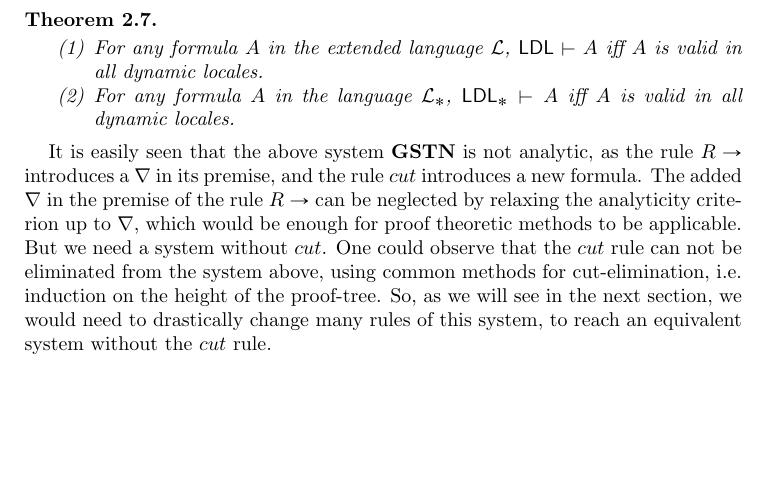
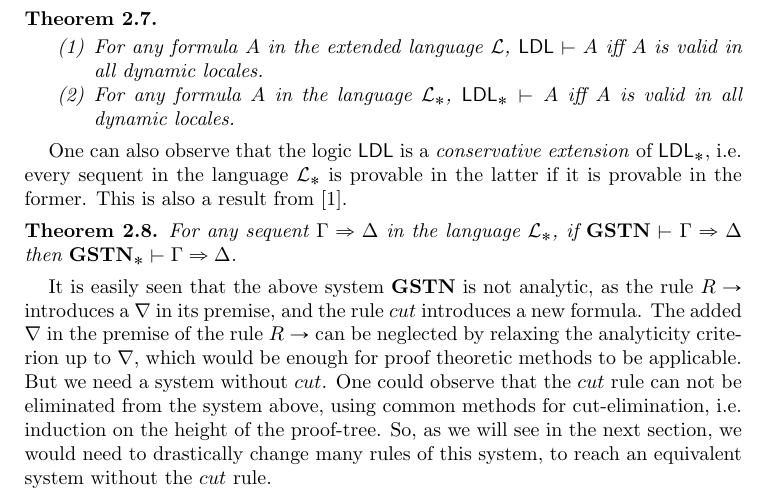
Before and after one commit to BelegCuthalion/ldl, a LaTeX paper (ldl.tex, which reads preliminaries.tex): part of page 5 of 10, cut so that both start at the same text, the shorter picture padded with empty space. Compiled offline with pdfLaTeX.

Commit message:
gstn-cons-ext

```diff
--- a/preliminaries.tex
+++ b/preliminaries.tex
@@ -95,4 +95,10 @@ We will define an abstract implication as a binary operator which ``internalizes
     \end{enumerate}
   \end{thm}
 
+  One can also observe that the logic $\ldl$ is a \emph{conservative extension} of $\ldl_*$, i.e. every sequent in the language $\L_*$ is provable in the latter if it is provable in the former. This is also a result from \cite{amir}.
+
+  \begin{thm}\label{thm:gstn-cons-ext}
+    For any sequent $\Gamma \Rightarrow \Delta$ in the language $\L_*$, if $\GSTN \vdash \Gamma \Rightarrow \Delta$ then $\GSTN_* \vdash \Gamma \Rightarrow \Delta$.
+  \end{thm}
+
   It is easily seen that the above system $\GSTN$ is not analytic, as the rule $R \rightarrow$ introduces a $\nabla$ in its premise, and the rule $cut$ introduces a new formula. The added $\nabla$ in the premise of the rule $R \rightarrow$ can be neglected by relaxing the analyticity criterion up to $\nabla$, which would be enough for proof theoretic methods to be applicable. But we need a system without $cut$.  One could observe that the $cut$ rule can not be eliminated from the system above, using common methods for cut-elimination, i.e. induction on the height of the proof-tree. So, as we will see in the next section, we would need to drastically change many rules of this system, to reach an equivalent system without the $cut$ rule.
```
